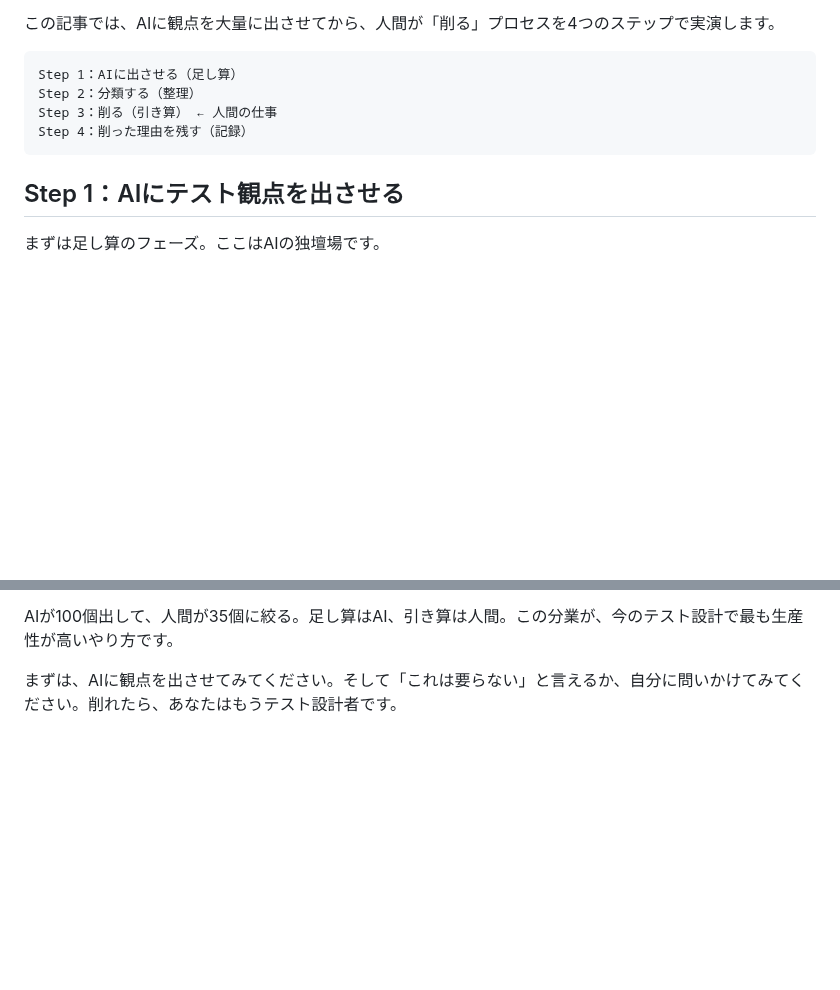
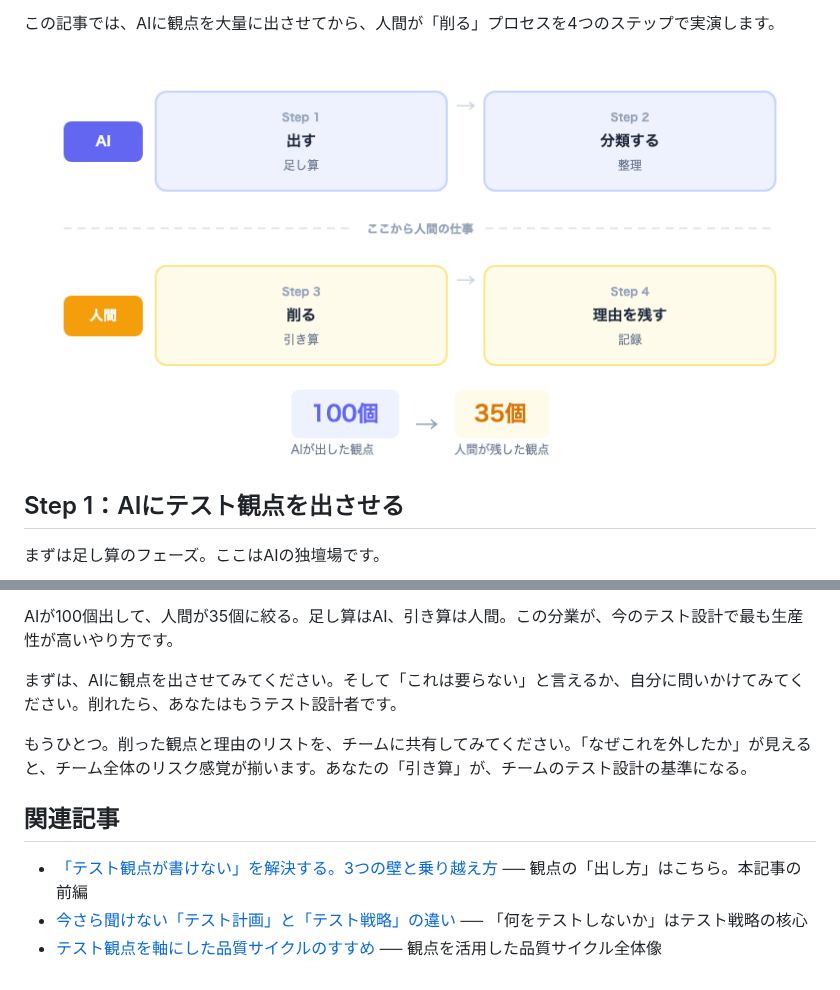
Before and after one commit to akihisa-kusakabe-bk/zenn-content, a Markdown page: articles/claude-viewpoint-subtraction.md, 2 parts joined by grey strips. Rendered like a GitHub page; pictures changed too: images/claude-viewpoint-subtraction/steps-flow.png (added); blank space fills up the shorter version.

Commit message:
claude-viewpoint-subtraction: 図解画像・関連記事・アクション追加
- 4ステップ分業フロー図を追加（AI→人間の分業ライン）
- まとめにチーム共有のアクションを追加
- 末尾に関連記事3本のリンクセクションを追加

Co-Authored-By: Claude Opus 4.6 <noreply@anthropic.com>

````diff
--- a/articles/claude-viewpoint-subtraction.md
+++ b/articles/claude-viewpoint-subtraction.md
@@ -59,12 +59,7 @@ publication_name: "bitkey_dev"
 
 この記事では、AIに観点を大量に出させてから、人間が「削る」プロセスを4つのステップで実演します。
 
-```
-Step 1：AIに出させる（足し算）
-Step 2：分類する（整理）
-Step 3：削る（引き算） ← 人間の仕事
-Step 4：削った理由を残す（記録）
-```
+![AIと人間の分業ライン：4ステップで100個→35個に](/images/claude-viewpoint-subtraction/steps-flow.png)
 
 ## Step 1：AIにテスト観点を出させる
 
@@ -328,3 +323,11 @@ AIは「漏れなく出す」のが得意。人間は「要らないものを見
 AIが100個出して、人間が35個に絞る。足し算はAI、引き算は人間。この分業が、今のテスト設計で最も生産性が高いやり方です。
 
 まずは、AIに観点を出させてみてください。そして「これは要らない」と言えるか、自分に問いかけてみてください。削れたら、あなたはもうテスト設計者です。
+
+もうひとつ。削った観点と理由のリストを、チームに共有してみてください。「なぜこれを外したか」が見えると、チーム全体のリスク感覚が揃います。あなたの「引き算」が、チームのテスト設計の基準になる。
+
+## 関連記事
+
+- [「テスト観点が書けない」を解決する。3つの壁と乗り越え方](https://zenn.dev/bitkey_dev/articles/test-viewpoint-howto) ── 観点の「出し方」はこちら。本記事の前編
+- [今さら聞けない「テスト計画」と「テスト戦略」の違い](https://zenn.dev/bitkey_dev/articles/test-plan-vs-strategy) ── 「何をテストしないか」はテスト戦略の核心
+- [テスト観点を軸にした品質サイクルのすすめ](https://zenn.dev/bitkey_dev/articles/test-viewpoint-cycle) ── 観点を活用した品質サイクル全体像
````
Also changed, not shown: 1 other file.
